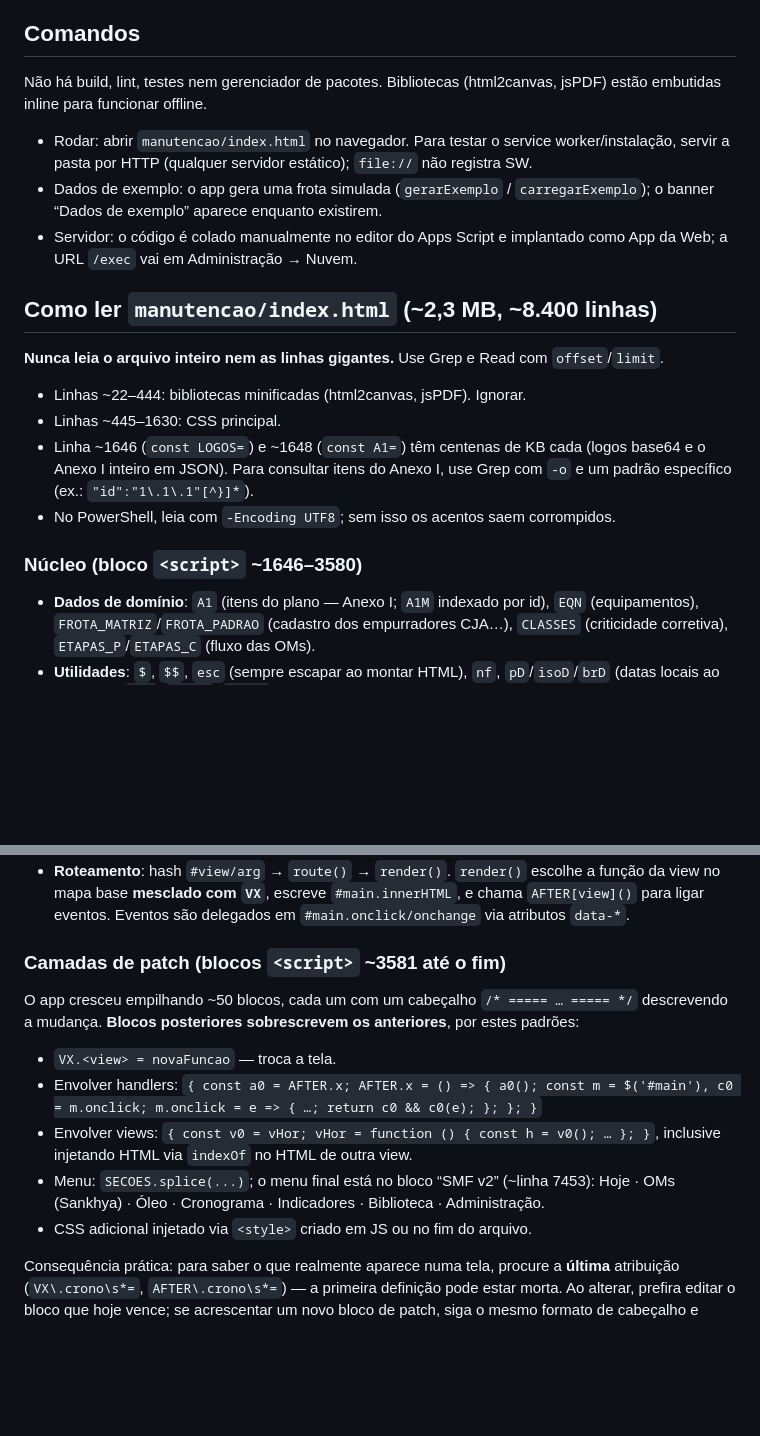
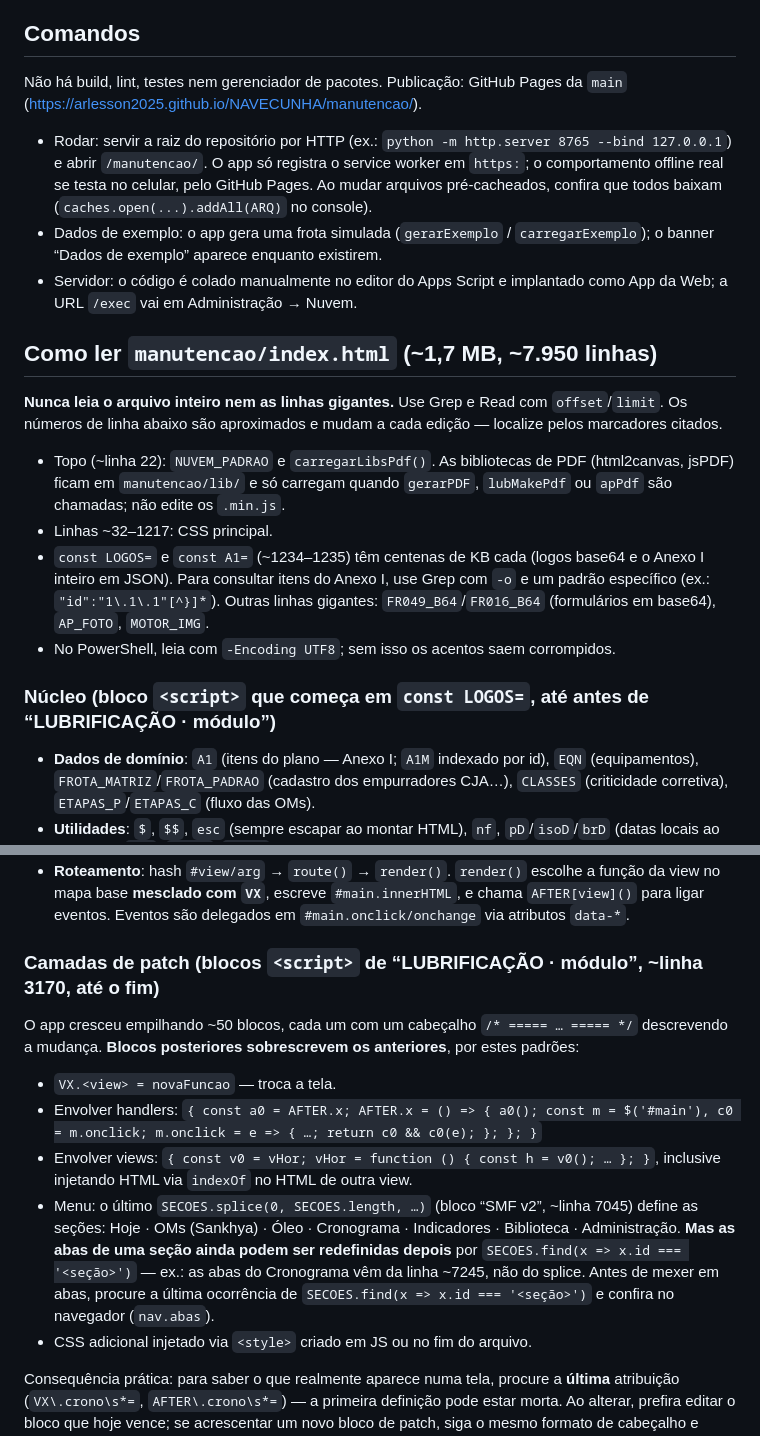
Before and after one commit to arlesson2025/NAVECUNHA, a Markdown page: CLAUDE.md, 2 parts joined by grey strips. GitHub-like rendering; blank space fills up the shorter version.

Commit message:
Docs: CLAUDE.md corrige onde ficam as abas das seções, as linhas do index.html após mover as bibliotecas e como testar
Co-Authored-By: Claude Opus 5.5 <noreply@anthropic.com>

```diff
--- a/CLAUDE.md
+++ b/CLAUDE.md
@@ -19,22 +19,22 @@ O SMF fala com o deployment Apps Script em `NUVEM_PADRAO` (topo de `manutencao/i
 
 ## Comandos
 
-Não há build, lint, testes nem gerenciador de pacotes. Bibliotecas (html2canvas, jsPDF) estão embutidas inline para funcionar offline.
+Não há build, lint, testes nem gerenciador de pacotes. Publicação: GitHub Pages da `main` (https://arlesson2025.github.io/NAVECUNHA/manutencao/).
 
-- Rodar: abrir `manutencao/index.html` no navegador. Para testar o service worker/instalação, servir a pasta por HTTP (qualquer servidor estático); `file://` não registra SW.
+- Rodar: servir a raiz do repositório por HTTP (ex.: `python -m http.server 8765 --bind 127.0.0.1`) e abrir `/manutencao/`. O app só registra o service worker em `https:`; o comportamento offline real se testa no celular, pelo GitHub Pages. Ao mudar arquivos pré-cacheados, confira que todos baixam (`caches.open(...).addAll(ARQ)` no console).
 - Dados de exemplo: o app gera uma frota simulada (`gerarExemplo` / `carregarExemplo`); o banner “Dados de exemplo” aparece enquanto existirem.
 - Servidor: o código é colado manualmente no editor do Apps Script e implantado como App da Web; a URL `/exec` vai em Administração → Nuvem.
 
-## Como ler `manutencao/index.html` (~2,3 MB, ~8.400 linhas)
+## Como ler `manutencao/index.html` (~1,7 MB, ~7.950 linhas)
 
-**Nunca leia o arquivo inteiro nem as linhas gigantes.** Use Grep e Read com `offset`/`limit`.
+**Nunca leia o arquivo inteiro nem as linhas gigantes.** Use Grep e Read com `offset`/`limit`. Os números de linha abaixo são aproximados e mudam a cada edição — localize pelos marcadores citados.
 
-- Linhas ~22–444: bibliotecas minificadas (html2canvas, jsPDF). Ignorar.
-- Linhas ~445–1630: CSS principal.
-- Linha ~1646 (`const LOGOS=`) e ~1648 (`const A1=`) têm centenas de KB cada (logos base64 e o Anexo I inteiro em JSON). Para consultar itens do Anexo I, use Grep com `-o` e um padrão específico (ex.: `"id":"1\.1\.1"[^}]*`).
+- Topo (~linha 22): `NUVEM_PADRAO` e `carregarLibsPdf()`. As bibliotecas de PDF (html2canvas, jsPDF) ficam em `manutencao/lib/` e só carregam quando `gerarPDF`, `lubMakePdf` ou `apPdf` são chamadas; não edite os `.min.js`.
+- Linhas ~32–1217: CSS principal.
+- `const LOGOS=` e `const A1=` (~1234–1235) têm centenas de KB cada (logos base64 e o Anexo I inteiro em JSON). Para consultar itens do Anexo I, use Grep com `-o` e um padrão específico (ex.: `"id":"1\.1\.1"[^}]*`). Outras linhas gigantes: `FR049_B64`/`FR016_B64` (formulários em base64), `AP_FOTO`, `MOTOR_IMG`.
 - No PowerShell, leia com `-Encoding UTF8`; sem isso os acentos saem corrompidos.
 
-### Núcleo (bloco `<script>` ~1646–3580)
+### Núcleo (bloco `<script>` que começa em `const LOGOS=`, até antes de “LUBRIFICAÇÃO · módulo”)
 
 - **Dados de domínio**: `A1` (itens do plano — Anexo I; `A1M` indexado por id), `EQN` (equipamentos), `FROTA_MATRIZ`/`FROTA_PADRAO` (cadastro dos empurradores CJA…), `CLASSES` (criticidade corretiva), `ETAPAS_P`/`ETAPAS_C` (fluxo das OMs).
 - **Utilidades**: `$`, `$$`, `esc` (sempre escapar ao montar HTML), `nf`, `pD`/`isoD`/`brD` (datas locais ao meio-dia), `uid`, `toast`, `modal`.
@@ -43,14 +43,14 @@ Não há build, lint, testes nem gerenciador de pacotes. Bibliotecas (html2canva
 - **Perfis**: `can.edit()` (logado) e `can.admin()` (`role === 'admin'` = Supervisor; `op` = Analista).
 - **Roteamento**: hash `#view/arg` → `route()` → `render()`. `render()` escolhe a função da view no mapa base **mesclado com `VX`**, escreve `#main.innerHTML`, e chama `AFTER[view]()` para ligar eventos. Eventos são delegados em `#main.onclick/onchange` via atributos `data-*`.
 
-### Camadas de patch (blocos `<script>` ~3581 até o fim)
+### Camadas de patch (blocos `<script>` de “LUBRIFICAÇÃO · módulo”, ~linha 3170, até o fim)
 
 O app cresceu empilhando ~50 blocos, cada um com um cabeçalho `/* ===== … ===== */` descrevendo a mudança. **Blocos posteriores sobrescrevem os anteriores**, por estes padrões:
 
 - `VX.<view> = novaFuncao` — troca a tela.
 - Envolver handlers: `{ const a0 = AFTER.x; AFTER.x = () => { a0(); const m = $('#main'), c0 = m.onclick; m.onclick = e => { …; return c0 && c0(e); }; }; }`
 - Envolver views: `{ const v0 = vHor; vHor = function () { const h = v0(); … }; }`, inclusive injetando HTML via `indexOf` no HTML de outra view.
-- Menu: `SECOES.splice(...)`; o menu final está no bloco “SMF v2” (~linha 7453): Hoje · OMs (Sankhya) · Óleo · Cronograma · Indicadores · Biblioteca · Administração.
+- Menu: o último `SECOES.splice(0, SECOES.length, …)` (bloco “SMF v2”, ~linha 7045) define as seções: Hoje · OMs (Sankhya) · Óleo · Cronograma · Indicadores · Biblioteca · Administração. **Mas as abas de uma seção ainda podem ser redefinidas depois** por `SECOES.find(x => x.id === '<seção>')` — ex.: as abas do Cronograma vêm da linha ~7245, não do splice. Antes de mexer em abas, procure a última ocorrência de `SECOES.find(x => x.id === '<seção>')` e confira no navegador (`nav.abas`).
 - CSS adicional injetado via `<style>` criado em JS ou no fim do arquivo.
 
 Consequência prática: para saber o que realmente aparece numa tela, procure a **última** atribuição (`VX\.crono\s*=`, `AFTER\.crono\s*=`) — a primeira definição pode estar morta. Ao alterar, prefira editar o bloco que hoje vence; se acrescentar um novo bloco de patch, siga o mesmo formato de cabeçalho e coloque-o no fim.
```
